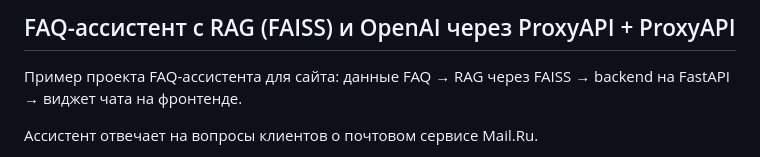
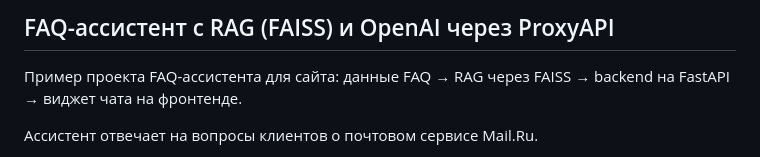
Before and after one commit to sergeyrymm/FAQ_AI_assistant, a Markdown page: README.md, the part around the change. Rendered like a GitHub page.

Commit message:
Опечатка: ProxyAPI дважды

```diff
--- a/README.md
+++ b/README.md
@@ -1,4 +1,4 @@
-## FAQ-ассистент с RAG (FAISS) и OpenAI через ProxyAPI + ProxyAPI
+## FAQ-ассистент с RAG (FAISS) и OpenAI через ProxyAPI
 
 Пример проекта FAQ-ассистента для сайта: данные FAQ → RAG через FAISS → backend на FastAPI → виджет чата на фронтенде.
 
```
